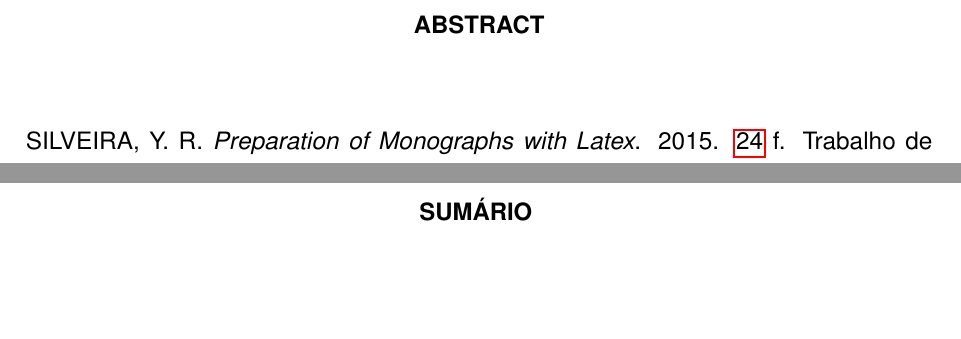
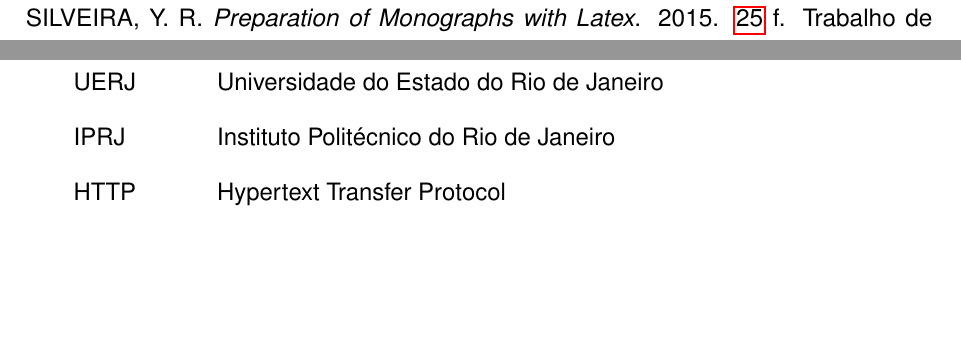
Before and after one commit to ypereirars/uerj-iprj-latex-template, a LaTeX thesis (src/tcc.tex, which reads src/siglas.tex): two parts of pages 9 and 12 of 25 before the commit and two parts of pages 9 and 12 of 26 after it, joined at a grey line, cut at the place of the change, the shorter picture padded with empty space. Compiled offline with pdfLaTeX.

Commit message:
Adicionado lista de abreviacoes

```diff
--- a/src/siglas.tex
+++ b/src/siglas.tex
@@ -0,0 +1,5 @@
+\begin{siglas}
+\item[UERJ] Universidade do Estado do Rio de Janeiro
+\item[IPRJ] Instituto Politécnico do Rio de Janeiro
+\item[HTTP] Hypertext Transfer Protocol
+\end{siglas}
```
Also changed, not shown: src/tcc.tex (+1 -1 lines).
